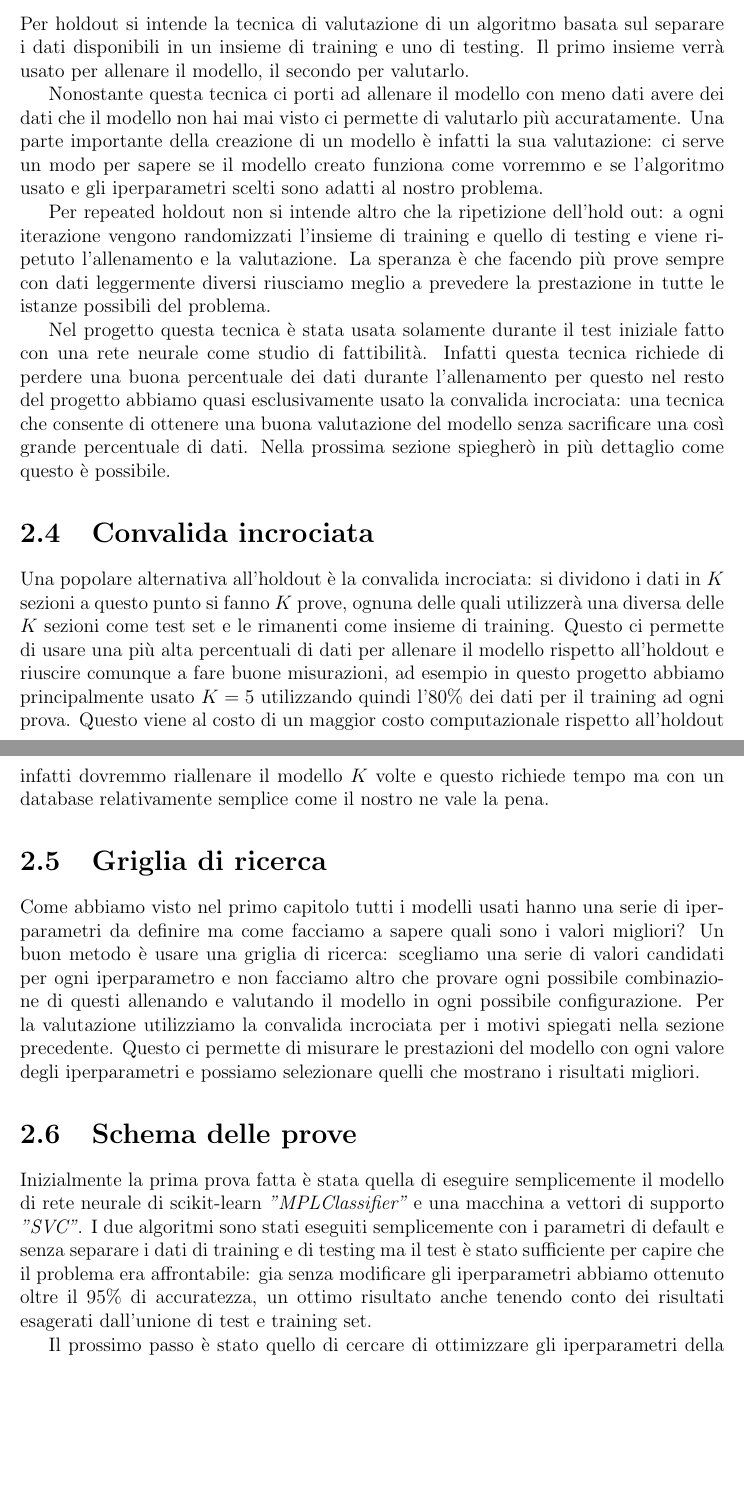
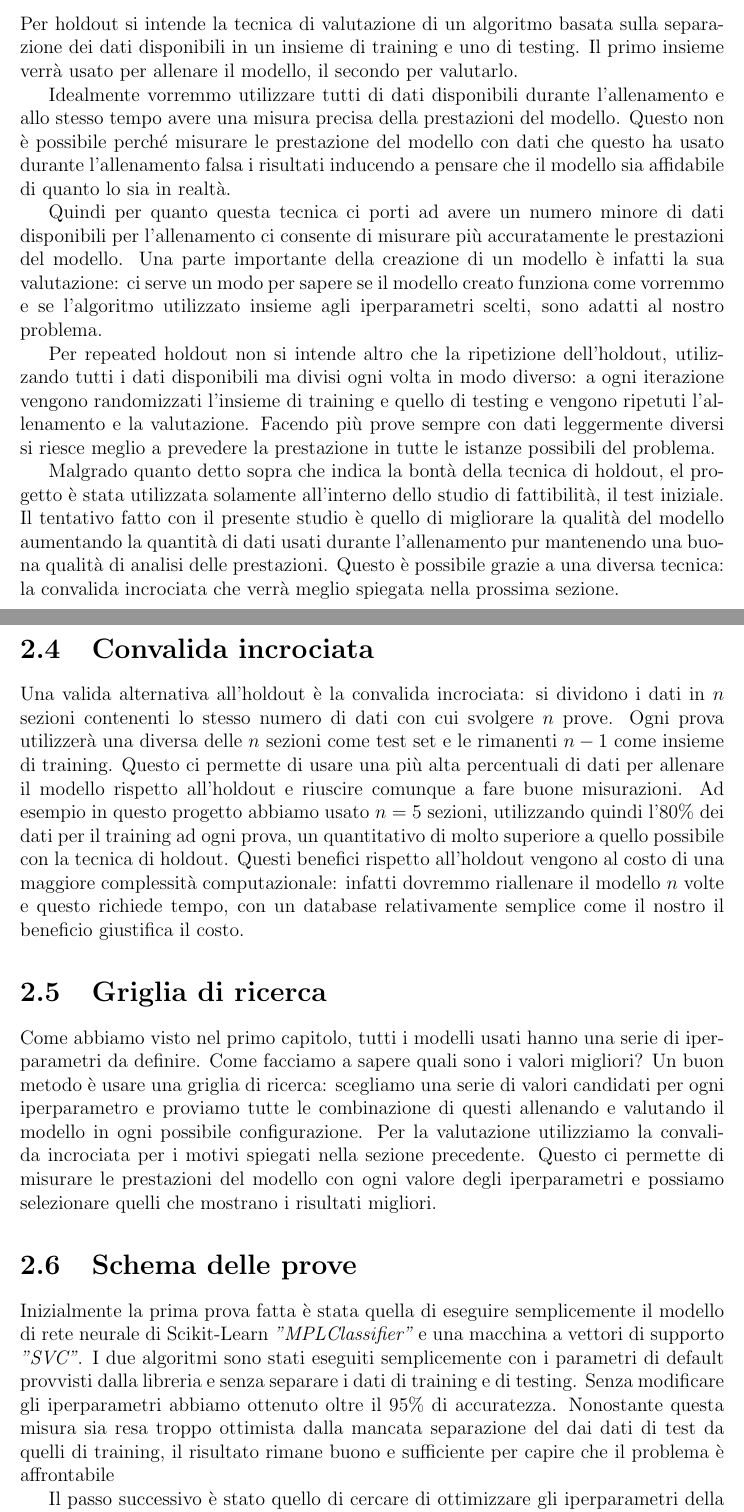
Before and after one commit to scutta2000/tirocinio-reperti-archeologici, a LaTeX document (latex/Tesi.tex): two parts of pages 10 and 11 of 14, joined at a grey line, cut so that both start at the same text, the shorter picture padded with empty space. Compiled offline with pdfLaTeX.

Commit message:
Correzione capitolo 2

```diff
--- a/latex/Tesi.tex
+++ b/latex/Tesi.tex
@@ -473,67 +486,83 @@ versioni specificate nel file requirements.txt.
 
 \section{Repeated holdout}
-Per holdout si intende la tecnica di valutazione di un algoritmo basata sul
-separare i dati disponibili in un insieme di training e uno di testing. Il primo
-insieme verrà usato per allenare il modello, il secondo per valutarlo.
+Per holdout si intende la tecnica di valutazione di un algoritmo basata sulla
+separazione dei dati disponibili in un insieme di training e uno di testing. Il
+primo insieme verrà usato per allenare il modello, il secondo per valutarlo.
 
-Nonostante questa tecnica ci porti ad allenare il modello con meno dati avere
-dei dati che il modello non hai mai visto ci permette di valutarlo più
-accuratamente. Una parte importante della creazione di un modello è infatti la
-sua valutazione: ci serve un modo per sapere se il modello creato funziona come
-vorremmo e se l'algoritmo usato e gli iperparametri scelti sono adatti al nostro
-problema.
+Idealmente vorremmo utilizzare tutti di dati disponibili durante l'allenamento e
+allo stesso tempo avere una misura precisa della prestazioni del modello. Questo
+non è possibile perché misurare le prestazione del modello con dati che questo
+ha usato durante l'allenamento falsa i risultati inducendo a pensare che il
+modello sia affidabile di quanto lo sia in realtà.
 
-Per repeated holdout non si intende altro che la ripetizione dell'hold out: a
+Quindi per quanto questa tecnica ci porti ad avere un numero minore di dati
+disponibili per l'allenamento ci consente di misurare più accuratamente le
+prestazioni del modello. Una parte importante della creazione di un modello è
+infatti la sua valutazione: ci serve un modo per sapere se il modello creato
+funziona come vorremmo e se l'algoritmo utilizzato insieme agli iperparametri
+scelti, sono adatti al nostro problema.
+
+Per repeated holdout non si intende altro che la ripetizione dell'holdout,
+utilizzando tutti i dati disponibili ma divisi ogni volta in modo diverso: a
 ogni iterazione vengono randomizzati l'insieme di training e quello di testing e
-viene ripetuto l'allenamento e la valutazione. La speranza è che facendo più
-prove sempre con dati leggermente diversi riusciamo meglio a prevedere la
-prestazione in tutte le istanze possibili del problema.
+vengono ripetuti l'allenamento e la valutazione. Facendo più prove sempre con
+dati leggermente diversi si riesce meglio a prevedere la prestazione in tutte le
+istanze possibili del problema.
 
-Nel progetto questa tecnica è stata usata solamente durante il test iniziale
-fatto con una rete neurale come studio di fattibilità. Infatti questa tecnica
-richiede di perdere una buona percentuale dei dati durante l'allenamento per
-questo nel resto del progetto abbiamo quasi esclusivamente usato la convalida
-incrociata: una tecnica che consente di ottenere una buona valutazione del
-modello senza sacrificare una così grande percentuale di dati. Nella prossima
-sezione spiegherò in più dettaglio come questo è possibile.
+Malgrado quanto detto sopra che indica la bontà della tecnica di holdout, el
+progetto è stata utilizzata solamente all'interno dello studio di fattibilità,
+il test iniziale. Il tentativo fatto con il presente studio è quello di
+migliorare la qualità del modello aumentando la quantità di dati usati
+durante l'allenamento pur mantenendo una buona qualità di analisi delle
+prestazioni. Questo è possibile grazie a una diversa tecnica: la convalida
+incrociata che verrà meglio spiegata nella prossima sezione.
+
+% l'attendibilità dei risultati, utilizzando il maggior numero di dati
+% possibili durante l-allenamento Infatti questa tecnica richiede di perdere una buona
+% percentuale dei dati durante l'allenamento per questo nel resto del progetto
+% abbiamo quasi esclusivamente usato la convalida incrociata: una tecnica che
+% consente di ottenere una buona valutazione del modello senza sacrificare una
+% così grande percentuale di dati. Nella prossima sezione spiegherò in più
+% dettaglio come questo è possibile.
 
 \section{Convalida incrociata}
 
-Una popolare alternativa all'holdout è la convalida incrociata: si dividono i
-dati in $K$ sezioni a questo punto si fanno $K$ prove, ognuna delle quali
-utilizzerà una diversa delle $K$ sezioni come test set e le rimanenti come
-insieme di training. Questo ci permette di usare una più alta percentuali di
-dati per allenare il modello rispetto all'holdout e riuscire comunque a fare
-buone misurazioni, ad esempio in questo progetto abbiamo principalmente usato
-$K=5$ utilizzando quindi l'80\% dei dati per il training ad ogni prova. Questo
-viene al costo di un maggior costo computazionale rispetto all'holdout infatti
-dovremmo riallenare il modello $K$ volte e questo richiede tempo ma con un
-database relativamente semplice come il nostro ne vale la pena.
-
-% Questo è stato il principale metodo di valutazione usato in questo progetto.
+Una valida alternativa all'holdout è la convalida incrociata: si dividono i dati
+in $n$ sezioni contenenti lo stesso numero di dati con cui svolgere $n$ prove.
+Ogni prova utilizzerà una diversa delle $n$ sezioni come test set e le rimanenti
+$n-1$ come insieme di training. Questo ci permette di usare una più alta
+percentuali di dati per allenare il modello rispetto all'holdout e riuscire
+comunque a fare buone misurazioni. Ad esempio in questo progetto abbiamo usato
+$n=5$ sezioni, utilizzando quindi l'80\% dei dati per il training ad ogni prova,
+un quantitativo di molto superiore a quello possibile con la tecnica di holdout.
+Questi benefici rispetto all'holdout vengono al costo di una maggiore
+complessità computazionale: infatti dovremmo riallenare il modello $n$
+volte e questo richiede tempo, con un database relativamente semplice come il
+nostro il beneficio giustifica il costo.
 
 \section{Griglia di ricerca}
-Come abbiamo visto nel primo capitolo tutti i modelli usati hanno una serie di
-iperparametri da definire ma come facciamo a sapere quali sono i valori
-migliori? Un buon metodo è usare una griglia di ricerca: scegliamo una serie di
-valori candidati per ogni iperparametro e non facciamo altro che provare ogni
-possibile combinazione di questi allenando e valutando il modello in ogni
-possibile configurazione. Per la valutazione utilizziamo la convalida incrociata
-per i motivi spiegati nella sezione precedente. Questo ci permette di misurare
-le prestazioni del modello con ogni valore degli iperparametri e possiamo
-selezionare quelli che mostrano i risultati migliori.
+Come abbiamo visto nel primo capitolo, tutti i modelli usati hanno una serie di
+iperparametri da definire. Come facciamo a sapere quali sono i valori migliori?
+Un buon metodo è usare una griglia di ricerca: scegliamo una serie di valori
+candidati per ogni iperparametro e proviamo tutte le combinazione di questi
+allenando e valutando il modello in ogni possibile configurazione. Per la
+valutazione utilizziamo la convalida incrociata per i motivi spiegati nella
+sezione precedente. Questo ci permette di misurare le prestazioni del modello
+con ogni valore degli iperparametri e possiamo selezionare quelli che mostrano i
+risultati migliori.
 
 \section{Schema delle prove}
 Inizialmente la prima prova fatta è stata quella di eseguire semplicemente il
-modello di rete neurale di scikit-learn {\it "MPLClassifier"} e una macchina a
+modello di rete neurale di Scikit-Learn {\it "MPLClassifier"} e una macchina a
 vettori di supporto {\it "SVC"}. I due algoritmi sono stati eseguiti
-semplicemente con i parametri di default e senza separare i dati di training e
-di testing ma il test è stato sufficiente per capire che il problema era
-affrontabile: gia senza modificare gli iperparametri abbiamo ottenuto oltre il
-95\% di accuratezza, un ottimo risultato anche tenendo conto dei risultati
-esagerati dall'unione di test e training set.
+semplicemente con i parametri di default provvisti dalla libreria e senza
+separare i dati di training e di testing. Senza modificare gli iperparametri
+abbiamo ottenuto oltre il 95\% di accuratezza. Nonostante questa misura sia resa
+troppo ottimista dalla mancata separazione del dai dati di test da quelli di
+training, il risultato rimane buono e sufficiente per capire che il problema è
+affrontabile
 
-Il prossimo passo è stato quello di cercare di ottimizzare gli iperparametri
+Il passo successivo è stato quello di cercare di ottimizzare gli iperparametri
 della rete neurale usando una griglia di ricerca. I due parametri che abbiamo
 fatto variare sono il numero di neuroni nello strato nascosto e la funzione di
 attivazione. Per lo strato nascosto abbiamo provato sia con un singolo strato
```
Also changed, not shown: latex/Tesi.pdf, latex/Tesi.tex (141 more changed lines).
